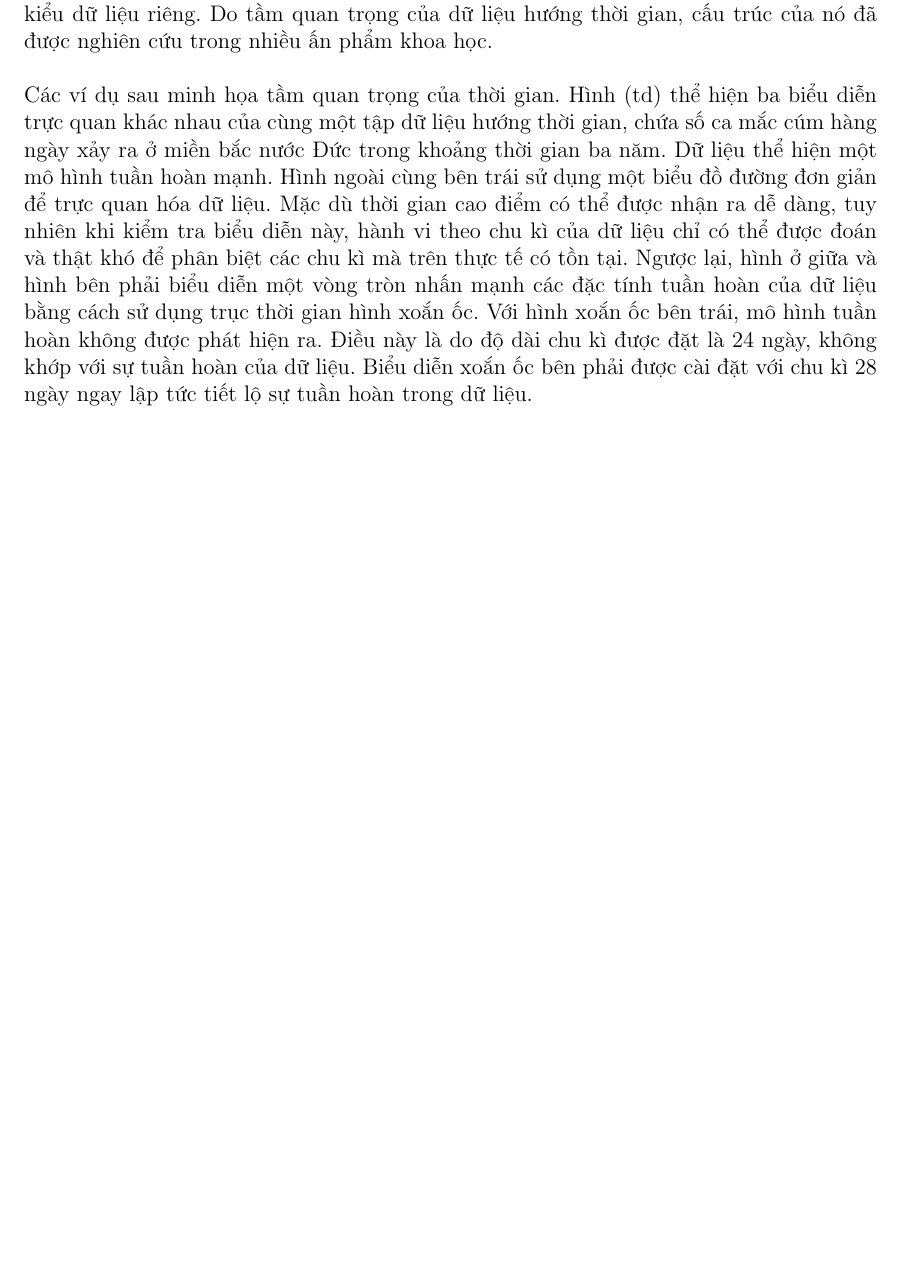
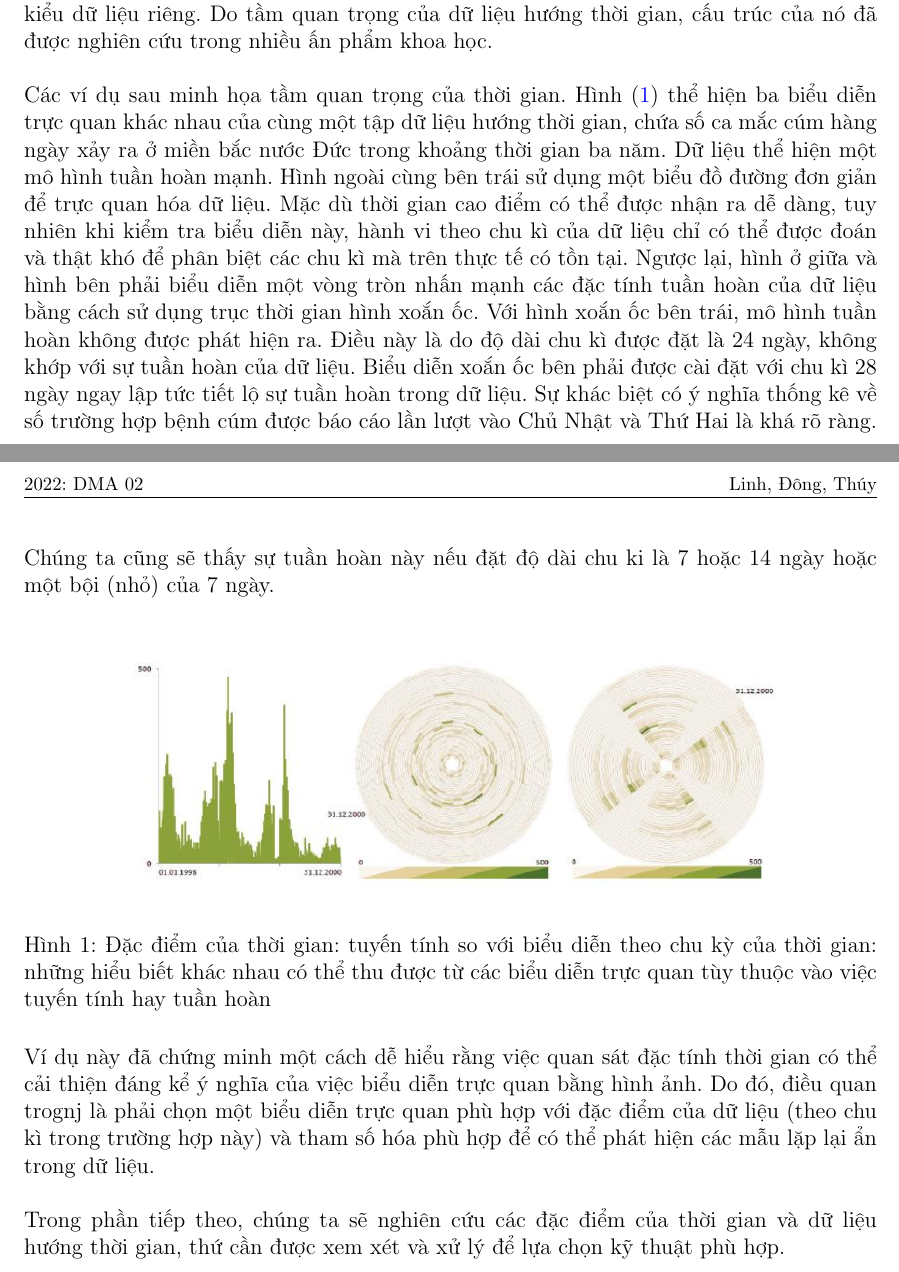
Before and after one commit to batman0911/data_visualization_report, a LaTeX document (main.tex, which reads sections/introduction.tex): part of the page before the commit and two parts of pages 1 and 2 of 2 after it, the two joined at a grey line, cut so that both start at the same text, the shorter picture padded with empty space. Compiled offline with pdfLaTeX.

Commit message:
doing defs

```diff
--- a/sections/introduction.tex
+++ b/sections/introduction.tex
@@ -1,4 +1,14 @@
 \section{Giới thiệu}
 Bản thân thời gian vốn là dữ liệu một chiều, là trung tâm của việc phát hiện xu hướng, xác định các mẫu lặp lại và mối các mối quan hệ trong dữ liệu. Thời gian và dữ liệu hướng thời gian có những đặc điểm riêng biệt đáng để chúng ta nghiên cứu và xử lý như một kiểu dữ liệu riêng. Do tầm quan trọng của dữ liệu hướng thời gian, cấu trúc của nó đã được nghiên cứu trong nhiều ấn phẩm khoa học.
 \\ \\
-Các ví dụ sau minh họa tầm quan trọng của thời gian. Hình (td) thể hiện ba biểu diễn trực quan khác nhau của cùng một tập dữ liệu hướng thời gian, chứa số ca mắc cúm hàng ngày xảy ra ở miền bắc nước Đức trong khoảng thời gian ba năm. Dữ liệu thể hiện một mô hình tuần hoàn mạnh. Hình ngoài cùng bên trái sử dụng một biểu đồ đường đơn giản để trực quan hóa dữ liệu. Mặc dù thời gian cao điểm có thể được nhận ra dễ dàng, tuy nhiên khi kiểm tra biểu diễn này, hành vi theo chu kì của dữ liệu chỉ có thể được đoán và thật khó để phân biệt các chu kì mà trên thực tế có tồn tại. Ngược lại, hình ở giữa và hình bên phải biểu diễn một vòng tròn nhấn mạnh các đặc tính tuần hoàn của dữ liệu bằng cách sử dụng trục thời gian hình xoắn ốc. Với hình xoắn ốc bên trái, mô hình tuần hoàn không được phát hiện ra. Điều này là do độ dài chu kì được đặt là 24 ngày, không khớp với sự tuần hoàn của dữ liệu. Biểu diễn xoắn ốc bên phải được cài đặt với chu kì 28 ngày ngay lập tức tiết lộ sự tuần hoàn trong dữ liệu.
+Các ví dụ sau minh họa tầm quan trọng của thời gian. Hình (\ref{fig:f7.1}) thể hiện ba biểu diễn trực quan khác nhau của cùng một tập dữ liệu hướng thời gian, chứa số ca mắc cúm hàng ngày xảy ra ở miền bắc nước Đức trong khoảng thời gian ba năm. Dữ liệu thể hiện một mô hình tuần hoàn mạnh. Hình ngoài cùng bên trái sử dụng một biểu đồ đường đơn giản để trực quan hóa dữ liệu. Mặc dù thời gian cao điểm có thể được nhận ra dễ dàng, tuy nhiên khi kiểm tra biểu diễn này, hành vi theo chu kì của dữ liệu chỉ có thể được đoán và thật khó để phân biệt các chu kì mà trên thực tế có tồn tại. Ngược lại, hình ở giữa và hình bên phải biểu diễn một vòng tròn nhấn mạnh các đặc tính tuần hoàn của dữ liệu bằng cách sử dụng trục thời gian hình xoắn ốc. Với hình xoắn ốc bên trái, mô hình tuần hoàn không được phát hiện ra. Điều này là do độ dài chu kì được đặt là 24 ngày, không khớp với sự tuần hoàn của dữ liệu. Biểu diễn xoắn ốc bên phải được cài đặt với chu kì 28 ngày ngay lập tức tiết lộ sự tuần hoàn trong dữ liệu. Sự khác biệt có ý nghĩa thống kê về số trường hợp bệnh cúm được báo cáo lần lượt vào Chủ Nhật và Thứ Hai là khá rõ ràng. Chúng ta cũng sẽ thấy sự tuần hoàn này nếu đặt độ dài chu ki là 7 hoặc 14 ngày hoặc một bội (nhỏ) của 7 ngày.
+\begin{figure}[H] % places figure environment here
+    \centering % Centers Graphic
+    \includegraphics[width=0.8\textwidth]{assets/fg-1.png}
+    \caption{Đặc điểm của thời gian: tuyến tính so với biểu diễn theo chu kỳ của thời gian: những hiểu biết khác nhau
+    có thể thu được từ các biểu diễn trực quan tùy thuộc vào việc tuyến tính hay tuần hoàn} % Creates caption underneath graph
+    \label{fig:f7.1}
+\end{figure}
+Ví dụ này đã chứng minh một cách dễ hiểu rằng việc quan sát đặc tính thời gian có thể cải thiện đáng kể ý nghĩa của việc biểu diễn trực quan bằng hình ảnh. Do đó, điều quan trognj là phải chọn một biểu diễn trực quan phù hợp với đặc điểm của dữ liệu (theo chu kì trong trường hợp này) và tham số hóa phù hợp để có thể phát hiện các mẫu lặp lại ẩn trong dữ liệu.
+\\ \\
+Trong phần tiếp theo, chúng ta sẽ nghiên cứu các đặc điểm của thời gian và dữ liệu hướng thời gian, thứ cần được xem xét và xử lý để lựa chọn kỹ thuật phù hợp.
```
Also changed, not shown: sections/definations.tex (added, +2 -0 lines), assets/fg-1.png (added).
